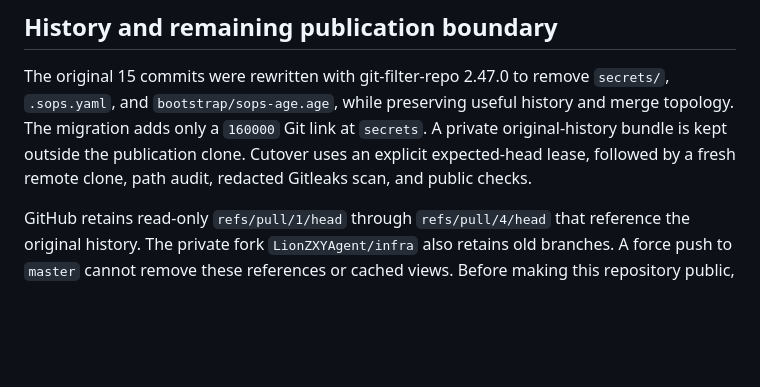
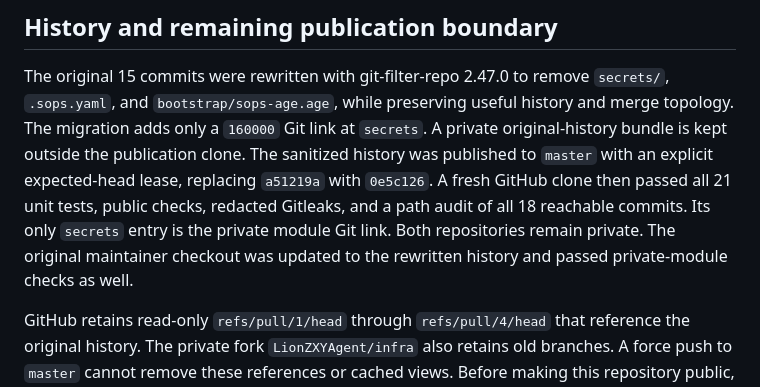
Before and after one commit to LionZXYAgent/infra, a Markdown page: docs/public-readiness.md, the part around the change. Drawn GitHub-style; blank space fills up the shorter version.

```diff
--- a/docs/public-readiness.md
+++ b/docs/public-readiness.md
@@ -43,8 +43,12 @@ The original 15 commits were rewritten with git-filter-repo 2.47.0 to remove
 `secrets/`, `.sops.yaml`, and `bootstrap/sops-age.age`, while preserving useful
 history and merge topology. The migration adds only a `160000` Git link at
 `secrets`. A private original-history bundle is kept outside the publication clone.
-Cutover uses an explicit expected-head lease, followed by a fresh remote clone,
-path audit, redacted Gitleaks scan, and public checks.
+The sanitized history was published to `master` with an explicit expected-head
+lease, replacing `a51219a` with `0e5c126`. A fresh GitHub clone then passed all 21
+unit tests, public checks, redacted Gitleaks, and a path audit of all 18 reachable
+commits. Its only `secrets` entry is the private module Git link. Both repositories
+remain private. The original maintainer checkout was updated to the rewritten
+history and passed private-module checks as well.
 
 GitHub retains read-only `refs/pull/1/head` through `refs/pull/4/head` that reference
 the original history. The private fork `LionZXYAgent/infra` also retains old
```
Also changed, not shown: README.md (+3 -0 lines), 1 other file.
